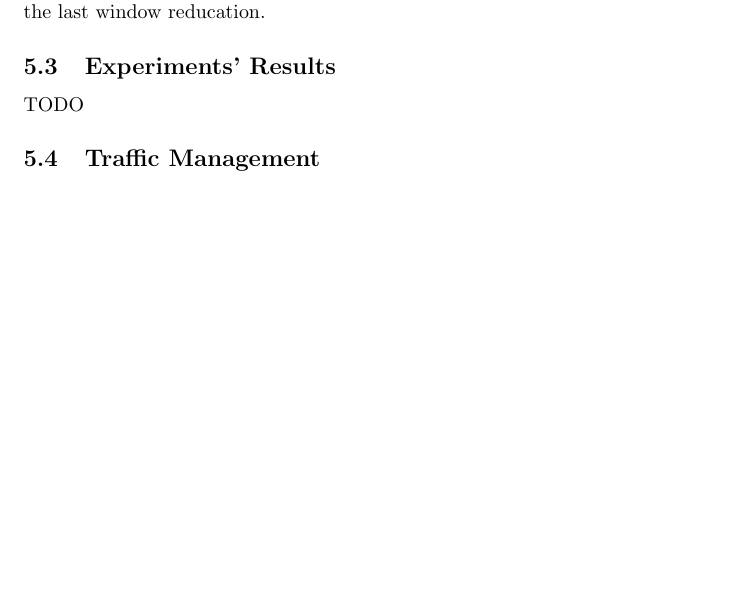
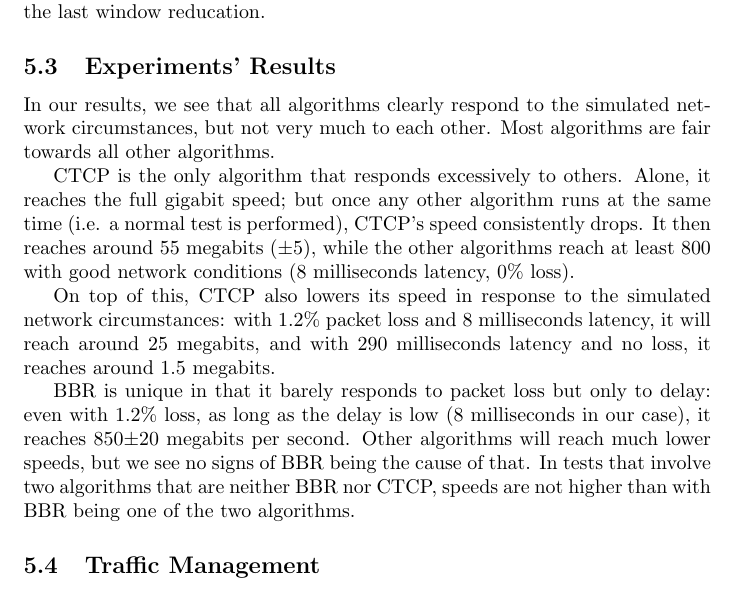
Before and after one commit to lgommans/lsproj, a LaTeX document (paper/paper.tex): part of page 9 of 10 before the commit and part of page 9 of 11 after it, cut so that both start at the same text, the shorter picture padded with empty space. Compiled offline with pdfLaTeX.

Commit message:
Wrote down some experiments' results

```diff
--- a/paper/paper.tex
+++ b/paper/paper.tex
@@ -284,7 +284,27 @@ The CUBIC algorithm is a successor of the BIC algorithm \cite{cubic-tcp-congesti
 
 \subsection{Experiments' Results}
 
-TODO
+In our results, we see that all algorithms clearly respond to the simulated
+network circumstances, but not very much to each other. Most algorithms are
+fair towards all other algorithms.
+
+CTCP is the only algorithm that responds excessively to others. Alone, it
+reaches the full gigabit speed; but once any other algorithm runs at the same
+time (i.e. a normal test is performed), CTCP's speed consistently drops. It
+then reaches around 55 megabits ($\pm$5), while the other algorithms reach at %TODO: check 55+-5
+least 800 with good network conditions (8 milliseconds latency, 0\% loss).
+
+On top of this, CTCP also lowers its speed in response to the simulated network
+circumstances: with 1.2\% packet loss and 8 milliseconds latency, it will reach
+around 25 megabits, and with 290 milliseconds latency and no loss, it reaches
+around 1.5 megabits.
+
+BBR is unique in that it barely responds to packet loss but only to delay: even
+with 1.2\% loss, as long as the delay is low (8 milliseconds in our case), it
+reaches 850$\pm$20 megabits per second. Other algorithms will reach much lower
+speeds, but we see no signs of BBR being the cause of that. In tests that
+involve two algorithms that are neither BBR nor CTCP, speeds are not higher
+than with BBR being one of the two algorithms. %TODO check this one (this was gut feeling, but looking at the data, there might be a slight effect that BBR has on things)
 
 
 \subsection{Traffic Management}
```
